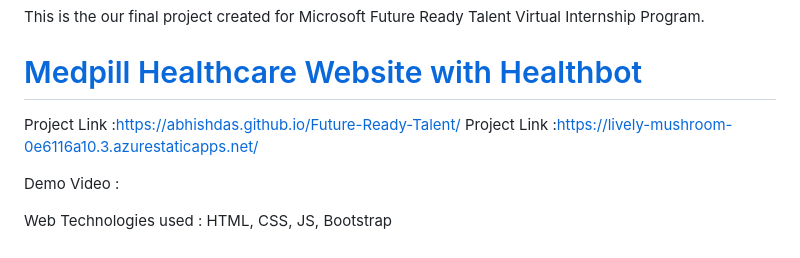
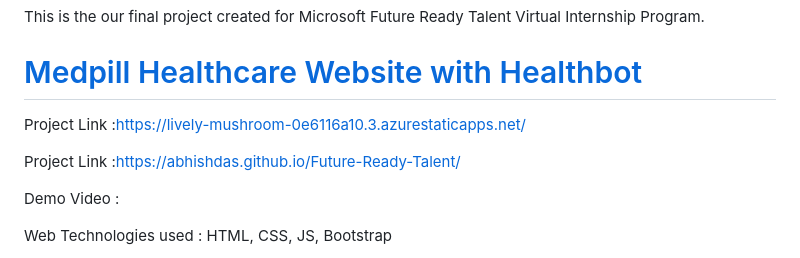
Before and after one commit to Abhisdas/Future-Ready-Talent, a Markdown page: README.md, the part around the change. GitHub-like rendering.

```diff
--- a/README.md
+++ b/README.md
@@ -4,8 +4,9 @@ This is the our final project created for Microsoft Future Ready Talent Virtual
 
 # [Medpill Healthcare Website with Healthbot]()
 
+Project Link :https://lively-mushroom-0e6116a10.3.azurestaticapps.net/
+
 Project Link :https://abhishdas.github.io/Future-Ready-Talent/
-Project Link :https://lively-mushroom-0e6116a10.3.azurestaticapps.net/
 
 Demo Video :
 
```
